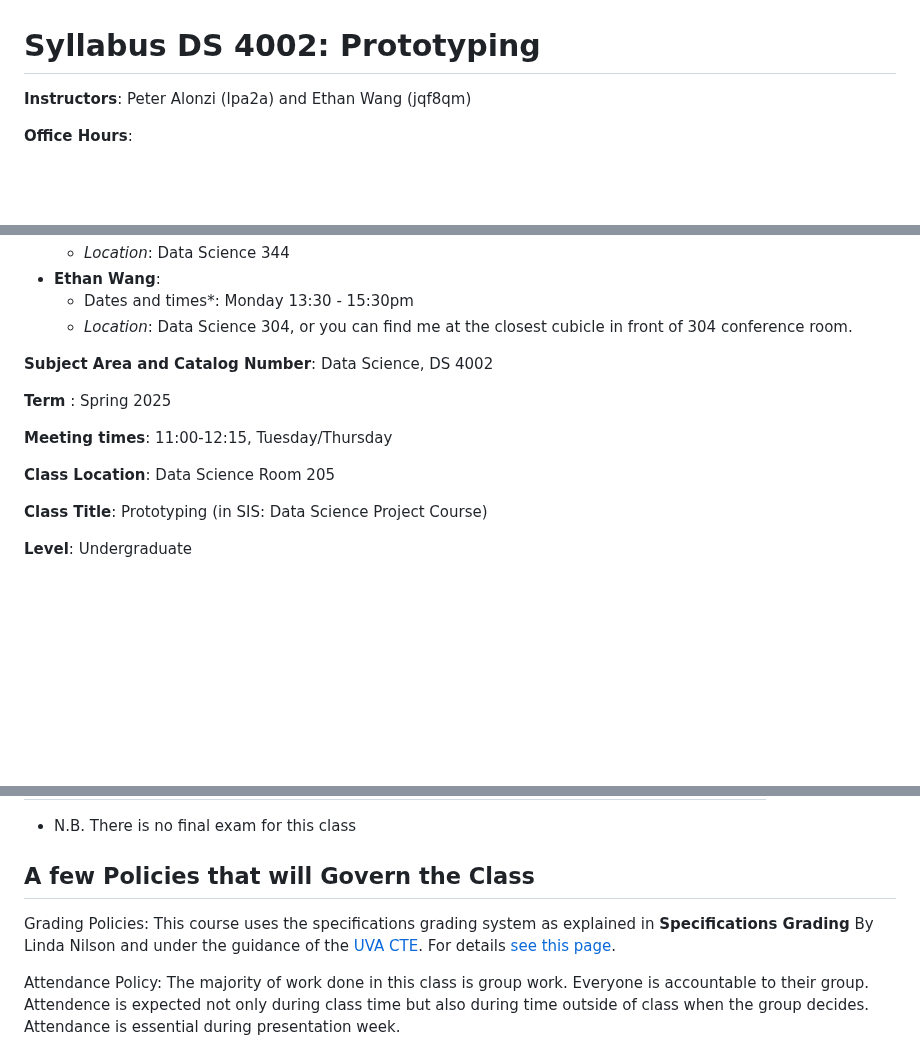
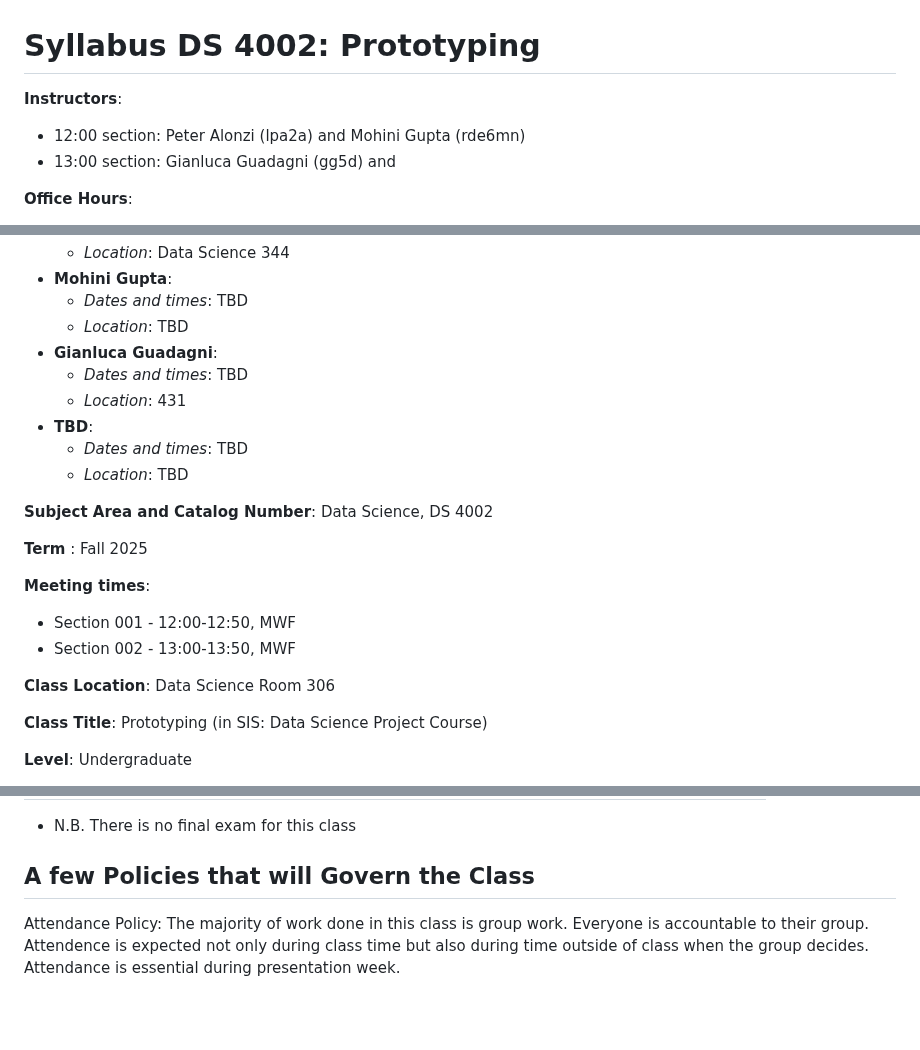
Before and after one commit to UVADS/DS-4002, a Markdown page: README.md, 3 parts joined by grey strips. GitHub-like rendering; blank space fills up the shorter version.

```diff
--- a/README.md
+++ b/README.md
@@ -1,6 +1,8 @@
 # Syllabus DS 4002: Prototyping
 
-**Instructors**: Peter Alonzi (lpa2a) and Ethan Wang (jqf8qm)
+**Instructors**:
+   * 12:00 section: Peter Alonzi (lpa2a) and Mohini Gupta (rde6mn)
+   * 13:00 section: Gianluca Guadagni (gg5d) and
 
 **Office Hours**:
    - **Peter Alonzi**:
@@ -8,15 +10,23 @@
         - *Location*:  Data Science 344
-   - **Ethan Wang**:
-        - Dates and times*: Monday 13:30 - 15:30pm
-        - *Location*: Data Science 304, or you can find me at the closest cubicle in front of 304 conference room.
+   - **Mohini Gupta**:
+        - *Dates and times*: TBD
+        - *Location*: TBD
+   - **Gianluca Guadagni**:
+        - *Dates and times*: TBD
+        - *Location*: 431
+   - **TBD**:
+        - *Dates and times*: TBD
+        - *Location*: TBD
 
 **Subject Area and Catalog Number**: Data Science, DS 4002
 
-**Term** : Spring 2025
+**Term** : Fall 2025
 
-**Meeting times**:  11:00-12:15, Tuesday/Thursday
+**Meeting times**:
+   * Section 001 - 12:00-12:50, MWF
+   * Section 002 - 13:00-13:50, MWF
 
-**Class Location**: Data Science Room 205
+**Class Location**: Data Science Room 306
 
 **Class Title**: Prototyping (in SIS: Data Science Project Course)
 
@@ -97,7 +107,6 @@ Details are here: [Grading Policy](grading.md). Alignment to the learning object
 
 ## A few Policies that will Govern the Class
 
-Grading Policies: This course uses the specifications grading system as explained in **Specifications Grading** By Linda Nilson and under the guidance of the [UVA CTE](https://app.cte.virginia.edu/events/cdi-2x-designing-equitable-grading-schemes). For details [see this page](grading.md).
 
 Attendance Policy: The majority of work done in this class is group work. Everyone is accountable to their group. Attendence is expected not only during class time but also during time outside of class when the group decides. Attendance is essential during presentation week.
 
```
Also changed, not shown: other parts of README.md (+1 -1 lines).
